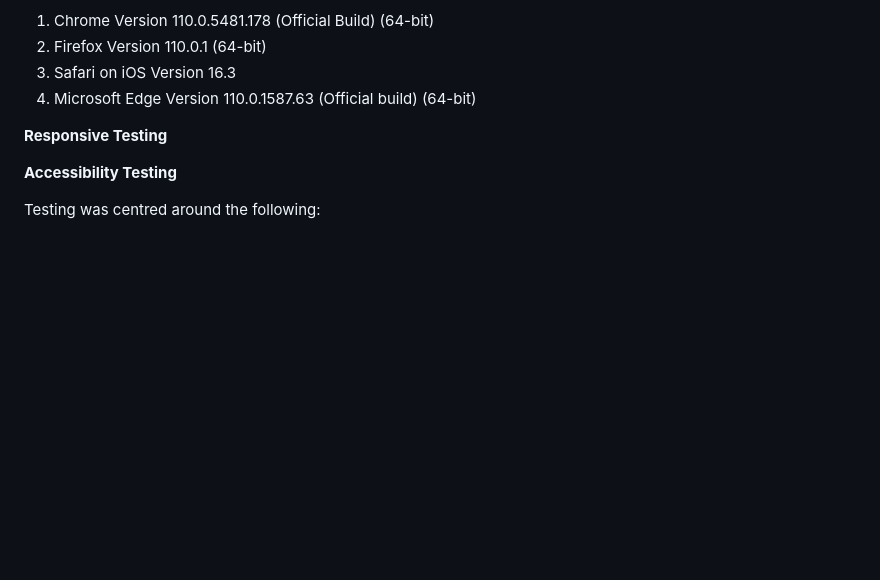
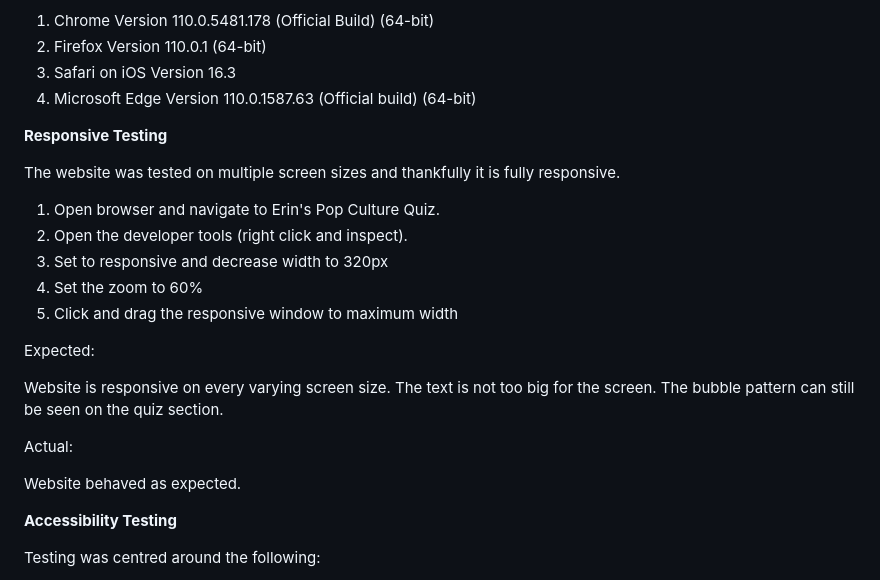
Before and after one commit to erincunningham7/project-portfolio-two-, a Markdown page: README.md, the part around the change. Rendered like a GitHub page; blank space fills up the shorter version.

Commit message:
Update responsive testing in readme file

```diff
--- a/README.md
+++ b/README.md
@@ -212,6 +212,23 @@ Testing has been executed on the following browsers:
 
  **Responsive Testing**
 
+ The website was tested on multiple screen sizes and thankfully it is fully responsive.
+
+1. Open browser and navigate to Erin's Pop Culture Quiz.
+2. Open the developer tools (right click and inspect).
+3. Set to responsive and decrease width to 320px
+4. Set the zoom to 60%
+5. Click and drag the responsive window to maximum width
+
+Expected:
+
+Website is responsive on every varying screen size. The text is not too big for the screen. The bubble pattern can still be seen on the quiz section.
+
+Actual:
+
+Website behaved as expected.
+
+
  **Accessibility Testing**
 
  Testing was centred around the following:
```
